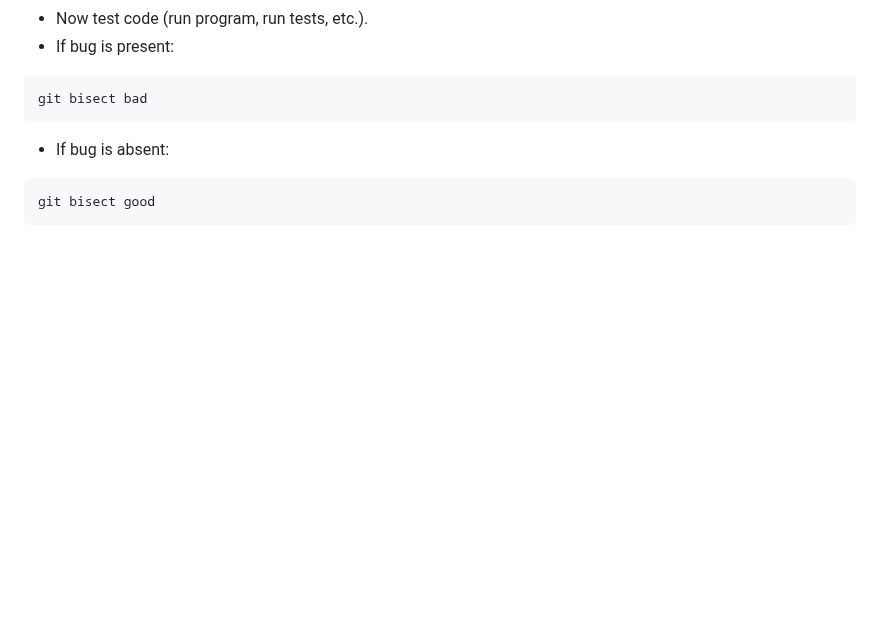
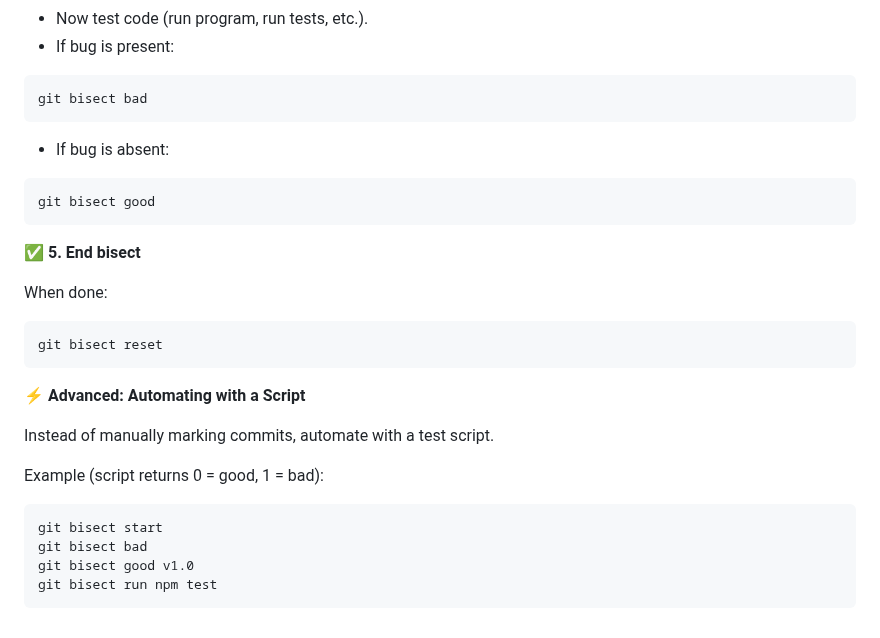
Before and after one commit to shagar619/Git-GitHub, a Markdown page: README.md, the part around the change. GitHub-like rendering; blank space fills up the shorter version.

Commit message:
added End bisect

````diff
--- a/README.md
+++ b/README.md
@@ -2064,3 +2064,22 @@ git bisect bad
 ```bash
 git bisect good
 ```
+
+**✅ 5. End bisect**
+
+When done:
+```bash
+git bisect reset
+```
+
+**⚡ Advanced: Automating with a Script**
+
+Instead of manually marking commits, automate with a test script.
+
+Example (script returns 0 = good, 1 = bad):
+```bash
+git bisect start
+git bisect bad
+git bisect good v1.0
+git bisect run npm test
+```
````
